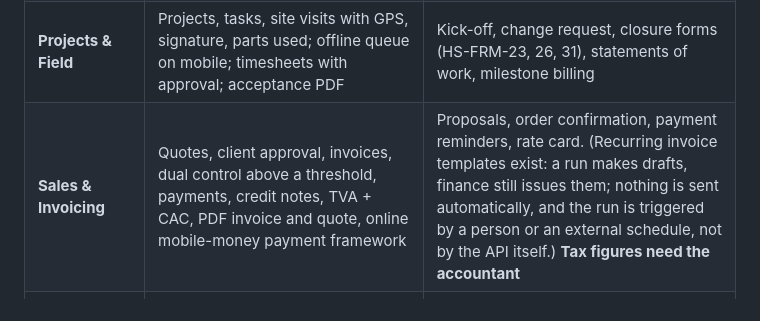
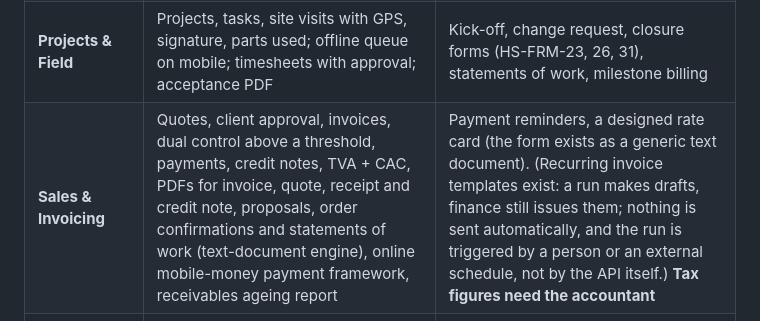
Before and after one commit to opeshealthsystems/heckate, a Markdown page: docs/READINESS.md, the part around the change. Rendered like a GitHub page.

Commit message:
Bring the Sales row of the readiness table up to date
Co-Authored-By: Claude Sonnet 5.5 <noreply@anthropic.com>
Claude-Session: https://claude.ai/code/session_01VTzR55GHzTimfemquHuqzg

```diff
--- a/docs/READINESS.md
+++ b/docs/READINESS.md
@@ -42,7 +42,7 @@ A module counts as production ready only when **all** of these are true. Today t
 | **CRM** | Client accounts, contacts, leads from the website form, KYC status field | Contracts, KYC / onboarding forms (HS-FRM-07, 13), pipeline reporting, consent records |
 | **Support & Incidents** | Tickets, SLA clocks, comments, private staff notes, rating, support report, live updates, push, attachments; web and mobile | Incident report form (HS-FRM-14), on-call roster, SLA calendars and pauses, email intake, knowledge base. **SLA times are placeholders** |
 | **Projects & Field** | Projects, tasks, site visits with GPS, signature, parts used; offline queue on mobile; timesheets with approval; acceptance PDF | Kick-off, change request, closure forms (HS-FRM-23, 26, 31), statements of work, milestone billing |
-| **Sales & Invoicing** | Quotes, client approval, invoices, dual control above a threshold, payments, credit notes, TVA + CAC, PDF invoice and quote, online mobile-money payment framework | Proposals, order confirmation, payment reminders, rate card. (Recurring invoice templates exist: a run makes drafts, finance still issues them; nothing is sent automatically, and the run is triggered by a person or an external schedule, not by the API itself.) **Tax figures need the accountant** |
+| **Sales & Invoicing** | Quotes, client approval, invoices, dual control above a threshold, payments, credit notes, TVA + CAC, PDFs for invoice, quote, receipt and credit note, proposals, order confirmations and statements of work (text-document engine), online mobile-money payment framework, receivables ageing report | Payment reminders, a designed rate card (the form exists as a generic text document). (Recurring invoice templates exist: a run makes drafts, finance still issues them; nothing is sent automatically, and the run is triggered by a person or an external schedule, not by the API itself.) **Tax figures need the accountant** |
 | **Accounting** | Append-only hash-chained ledger, balanced entries enforced in the database, posting from sales, purchasing and payroll, trial balance, permanent month close that locks the period in the database, ledger integrity check, bank reconciliation | DSF filing, SYSCOHADA presentation of the statements (a class-based income statement and balance sheet exist), the filed VAT return (a working VAT summary from the ledger exists), fixed assets, a receivables ageing report exists. **Chart of accounts is a starter set** |
 | **Purchasing & Suppliers** | Supplier register with call-back-verified bank details, RFQs with sealed bids, purchase orders with dual control, goods receipt, supplier invoices with three-way match, supplier portal | supplier registration and evaluation forms (HS-FRM-39, 41), contract management |
 | **Inventory & Assets** | Append-only stock ledger, no negative stock, serialised equipment, issue to staff, client-held assets, parts on interventions, stock counts approved by a second person, reorder report from minimum levels | Counting serialised equipment, barcode scanning, depreciation |
```
